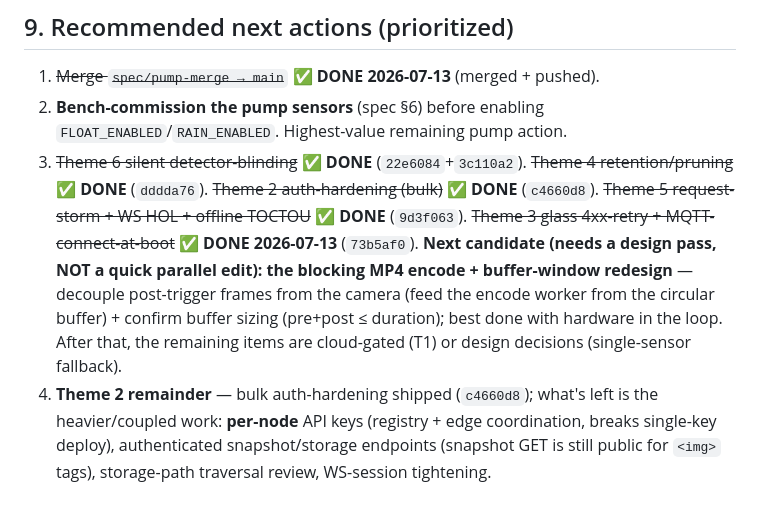
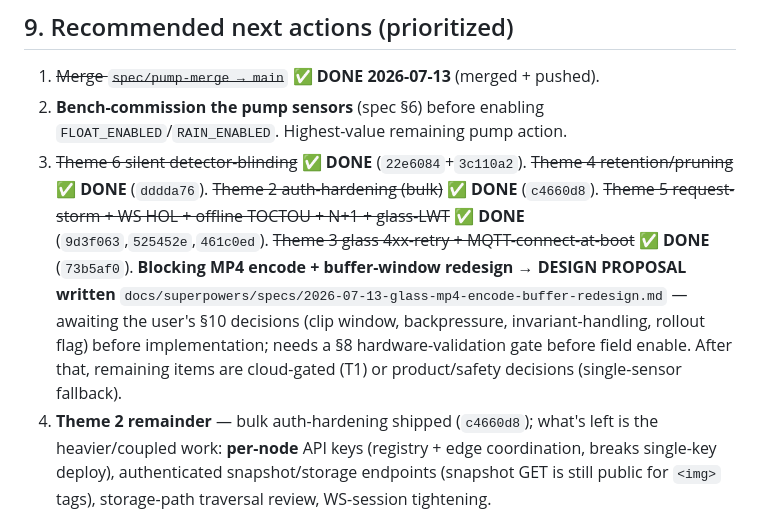
Before and after one commit to Thomas-Tai/sdprs, a Markdown page: docs/superpowers/PROGRESS.md, the part around the change. Drawn GitHub-style.

Commit message:
docs(design): glass MP4-encode/buffer non-blocking redesign proposal (awaiting decisions)

```diff
--- a/docs/superpowers/PROGRESS.md
+++ b/docs/superpowers/PROGRESS.md
@@ -195,7 +195,7 @@ The pump-merge spec's Appendix decomposed a full audit into six themes. Pump-mer
 
 1. ~~Merge `spec/pump-merge → main`~~ ✅ **DONE 2026-07-13** (merged + pushed).
 2. **Bench-commission the pump sensors** (spec §6) before enabling `FLOAT_ENABLED`/`RAIN_ENABLED`. Highest-value remaining pump action.
-3. ~~Theme 6 silent detector-blinding~~ ✅ **DONE** (`22e6084`+`3c110a2`). ~~Theme 4 retention/pruning~~ ✅ **DONE** (`dddda76`). ~~Theme 2 auth-hardening (bulk)~~ ✅ **DONE** (`c4660d8`). ~~Theme 5 request-storm + WS HOL + offline TOCTOU~~ ✅ **DONE** (`9d3f063`). ~~Theme 3 glass 4xx-retry + MQTT-connect-at-boot~~ ✅ **DONE 2026-07-13** (`73b5af0`). **Next candidate (needs a design pass, NOT a quick parallel edit): the blocking MP4 encode + buffer-window redesign** — decouple post-trigger frames from the camera (feed the encode worker from the circular buffer) + confirm buffer sizing (pre+post ≤ duration); best done with hardware in the loop. After that, the remaining items are cloud-gated (T1) or design decisions (single-sensor fallback).
+3. ~~Theme 6 silent detector-blinding~~ ✅ **DONE** (`22e6084`+`3c110a2`). ~~Theme 4 retention/pruning~~ ✅ **DONE** (`dddda76`). ~~Theme 2 auth-hardening (bulk)~~ ✅ **DONE** (`c4660d8`). ~~Theme 5 request-storm + WS HOL + offline TOCTOU + N+1 + glass-LWT~~ ✅ **DONE** (`9d3f063`,`525452e`,`461c0ed`). ~~Theme 3 glass 4xx-retry + MQTT-connect-at-boot~~ ✅ **DONE** (`73b5af0`). **Blocking MP4 encode + buffer-window redesign → DESIGN PROPOSAL written** `docs/superpowers/specs/2026-07-13-glass-mp4-encode-buffer-redesign.md` — awaiting the user's §10 decisions (clip window, backpressure, invariant-handling, rollout flag) before implementation; needs a §8 hardware-validation gate before field enable. After that, remaining items are cloud-gated (T1) or product/safety decisions (single-sensor fallback).
 4. **Theme 2 remainder** — bulk auth-hardening shipped (`c4660d8`); what's left is the heavier/coupled work: **per-node** API keys (registry + edge coordination, breaks single-key deploy), authenticated snapshot/storage endpoints (snapshot GET is still public for `<img>` tags), storage-path traversal review, WS-session tightening.
 5. **Theme 5 remainder** — only live node-health WS *push* left (`broadcast_node_status` is dead code; health already rides REST-refresh-on-event). (✅ done: `/cycles` batch `525452e`, glass LWT `461c0ed`.) Low value vs. the shipped debounce/HOL/TOCTOU/batch/LWT fixes.
 6. **Gate any PostgreSQL/cloud cutover on Theme 1.** Fine to defer on SQLite LAN; must be first if cloud is on the roadmap.
```
Also changed, not shown: 1 other file.
